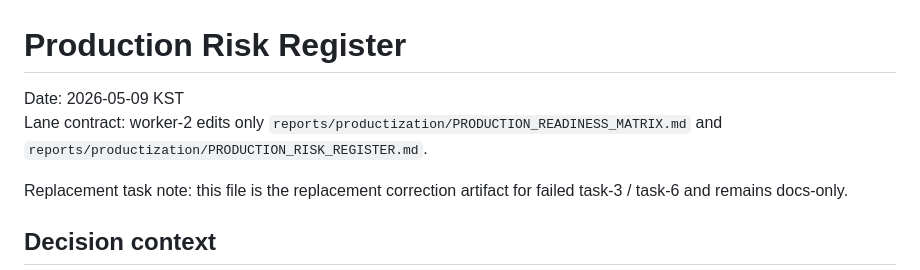
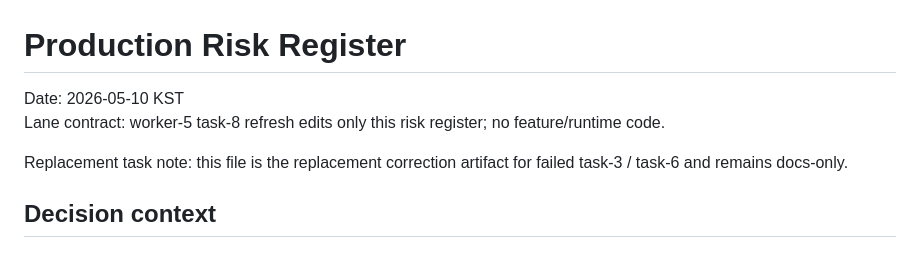
Before and after one commit to o2mandoo/DA-auto-setting, a Markdown page: reports/productization/PRODUCTION_RISK_REGISTER.md, the part around one of its changes. Drawn GitHub-style.

Commit message:
omx(team): auto-checkpoint worker-5 [8]

```diff
--- a/reports/productization/PRODUCTION_RISK_REGISTER.md
+++ b/reports/productization/PRODUCTION_RISK_REGISTER.md
@@ -1,7 +1,7 @@
 # Production Risk Register
 
-Date: 2026-05-09 KST
-Lane contract: worker-2 edits only `reports/productization/PRODUCTION_READINESS_MATRIX.md` and `reports/productization/PRODUCTION_RISK_REGISTER.md`.
+Date: 2026-05-10 KST
+Lane contract: worker-5 task-8 refresh edits only this risk register; no feature/runtime code.
 
 Replacement task note: this file is the replacement correction artifact for failed task-3 / task-6 and remains docs-only.
 
```
Also changed, not shown: other parts of reports/productization/PRODUCTION_RISK_REGISTER.md (+21 -11 lines).
